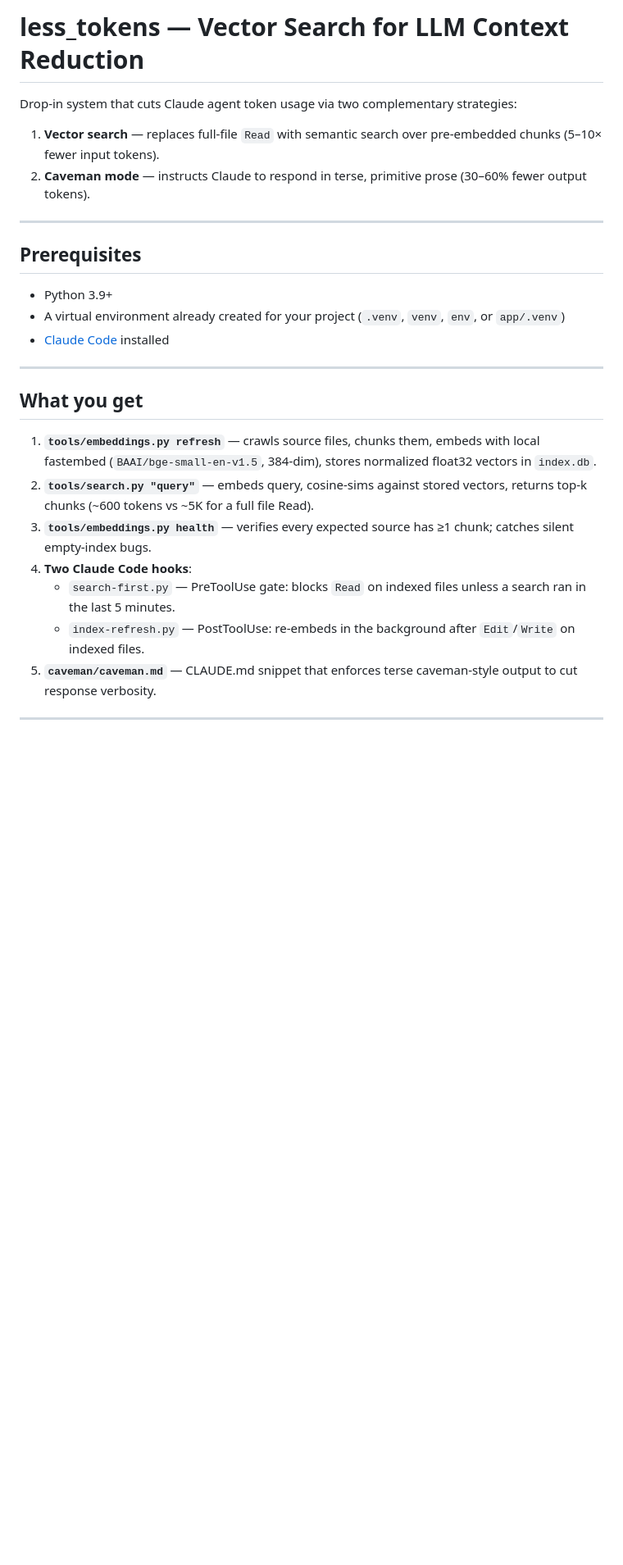
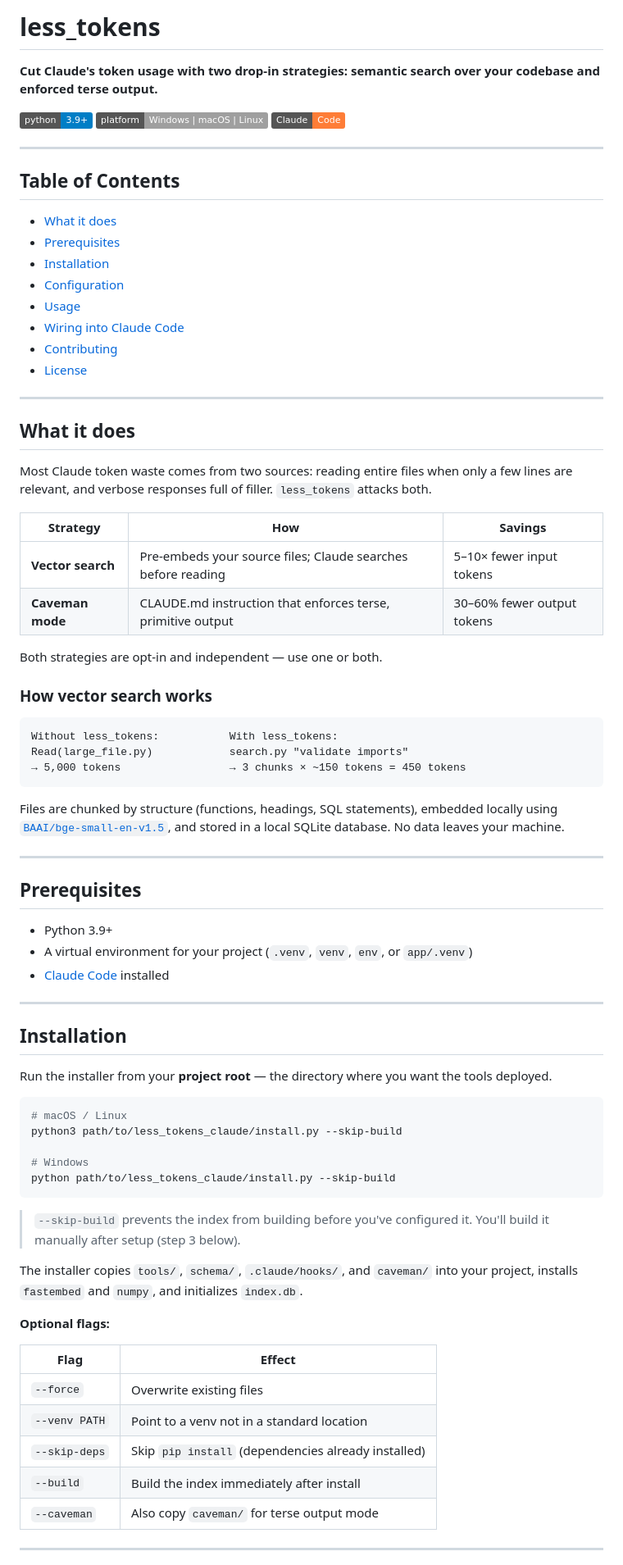
Before and after one commit to hofmockel/less_tokens, a Markdown page: README.md, the part around one of its changes. Shown at 82% size. GitHub-like rendering; badges without logos; blank space fills up the shorter version.

````diff
--- a/README.md
+++ b/README.md
@@ -1,29 +1,82 @@
-# less_tokens — Vector Search for LLM Context Reduction
+# less_tokens
 
-Drop-in system that cuts Claude agent token usage via two complementary strategies:
+**Cut Claude's token usage with two drop-in strategies: semantic search over your codebase and enforced terse output.**
 
-1. **Vector search** — replaces full-file `Read` with semantic search over pre-embedded chunks (5–10× fewer input tokens).
-2. **Caveman mode** — instructs Claude to respond in terse, primitive prose (30–60% fewer output tokens).
+![Python 3.9+](https://img.shields.io/badge/python-3.9%2B-blue)
+![Platform](https://img.shields.io/badge/platform-Windows%20%7C%20macOS%20%7C%20Linux-lightgrey)
+![Claude Code](https://img.shields.io/badge/Claude-Code-orange)
+
+---
+
+## Table of Contents
+
+- [What it does](#what-it-does)
+- [Prerequisites](#prerequisites)
+- [Installation](#installation)
+- [Configuration](#configuration)
+- [Usage](#usage)
+- [Wiring into Claude Code](#wiring-into-claude-code)
+- [Contributing](#contributing)
+- [License](#license)
+
+---
+
+## What it does
+
+Most Claude token waste comes from two sources: reading entire files when only a few lines are relevant, and verbose responses full of filler. `less_tokens` attacks both.
+
+| Strategy | How | Savings |
+|---|---|---|
+| **Vector search** | Pre-embeds your source files; Claude searches before reading | 5–10× fewer input tokens |
+| **Caveman mode** | CLAUDE.md instruction that enforces terse, primitive output | 30–60% fewer output tokens |
+
+Both strategies are opt-in and independent — use one or both.
+
+### How vector search works
+
+```
+Without less_tokens:           With less_tokens:
+Read(large_file.py)            search.py "validate imports"
+→ 5,000 tokens                 → 3 chunks × ~150 tokens = 450 tokens
+```
+
+Files are chunked by structure (functions, headings, SQL statements), embedded locally using [`BAAI/bge-small-en-v1.5`](https://huggingface.co/BAAI/bge-small-en-v1.5), and stored in a local SQLite database. No data leaves your machine.
 
 ---
 
 ## Prerequisites
 
 - Python 3.9+
-- A virtual environment already created for your project (`.venv`, `venv`, `env`, or `app/.venv`)
+- A virtual environment for your project (`.venv`, `venv`, `env`, or `app/.venv`)
 - [Claude Code](https://docs.anthropic.com/en/docs/claude-code) installed
 
 ---
 
-## What you get
+## Installation
 
-1. **`tools/embeddings.py refresh`** — crawls source files, chunks them, embeds with local fastembed (`BAAI/bge-small-en-v1.5`, 384-dim), stores normalized float32 vectors in `index.db`.
-2. **`tools/search.py "query"`** — embeds query, cosine-sims against stored vectors, returns top-k chunks (~600 tokens vs ~5K for a full file Read).
-3. **`tools/embeddings.py health`** — verifies every expected source has ≥1 chunk; catches silent empty-index bugs.
-4. **Two Claude Code hooks**:
-   - `search-first.py` — PreToolUse gate: blocks `Read` on indexed files unless a search ran in the last 5 minutes.
-   - `index-refresh.py` — PostToolUse: re-embeds in the background after `Edit`/`Write` on indexed files.
-5. **`caveman/caveman.md`** — CLAUDE.md snippet that enforces terse caveman-style output to cut response verbosity.
+Run the installer from your **project root** — the directory where you want the tools deployed.
+
+```bash
+# macOS / Linux
+python3 path/to/less_tokens_claude/install.py --skip-build
+
+# Windows
+python path/to/less_tokens_claude/install.py --skip-build
+```
+
+> `--skip-build` prevents the index from building before you've configured it. You'll build it manually after setup (step 3 below).
+
+The installer copies `tools/`, `schema/`, `.claude/hooks/`, and `caveman/` into your project, installs `fastembed` and `numpy`, and initializes `index.db`.
+
+**Optional flags:**
+
+| Flag | Effect |
+|---|---|
+| `--force` | Overwrite existing files |
+| `--venv PATH` | Point to a venv not in a standard location |
+| `--skip-deps` | Skip `pip install` (dependencies already installed) |
+| `--build` | Build the index immediately after install |
+| `--caveman` | Also copy `caveman/` for terse output mode |
 
 ---
 
````
Also changed, not shown: other parts of README.md (+121 -137 lines).
